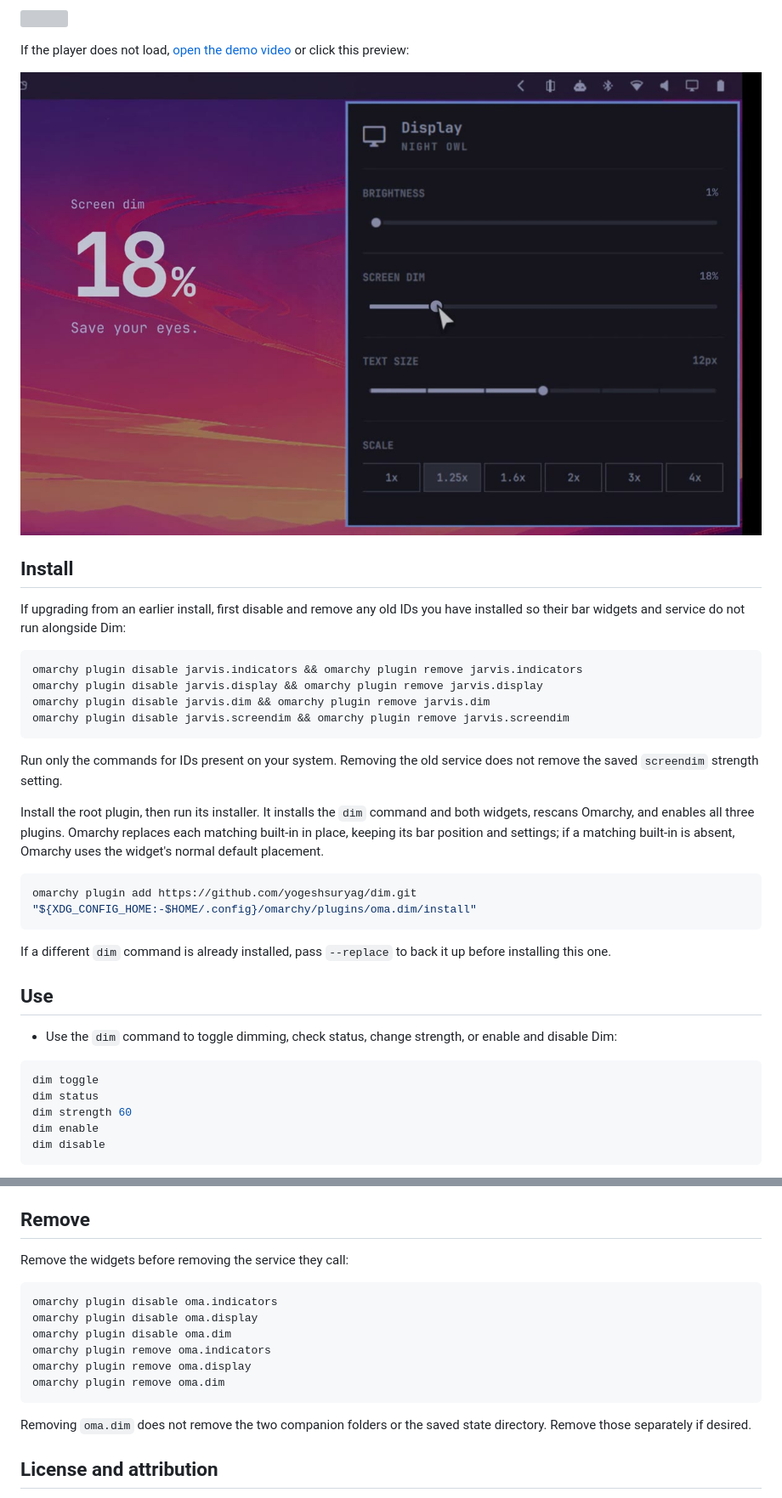
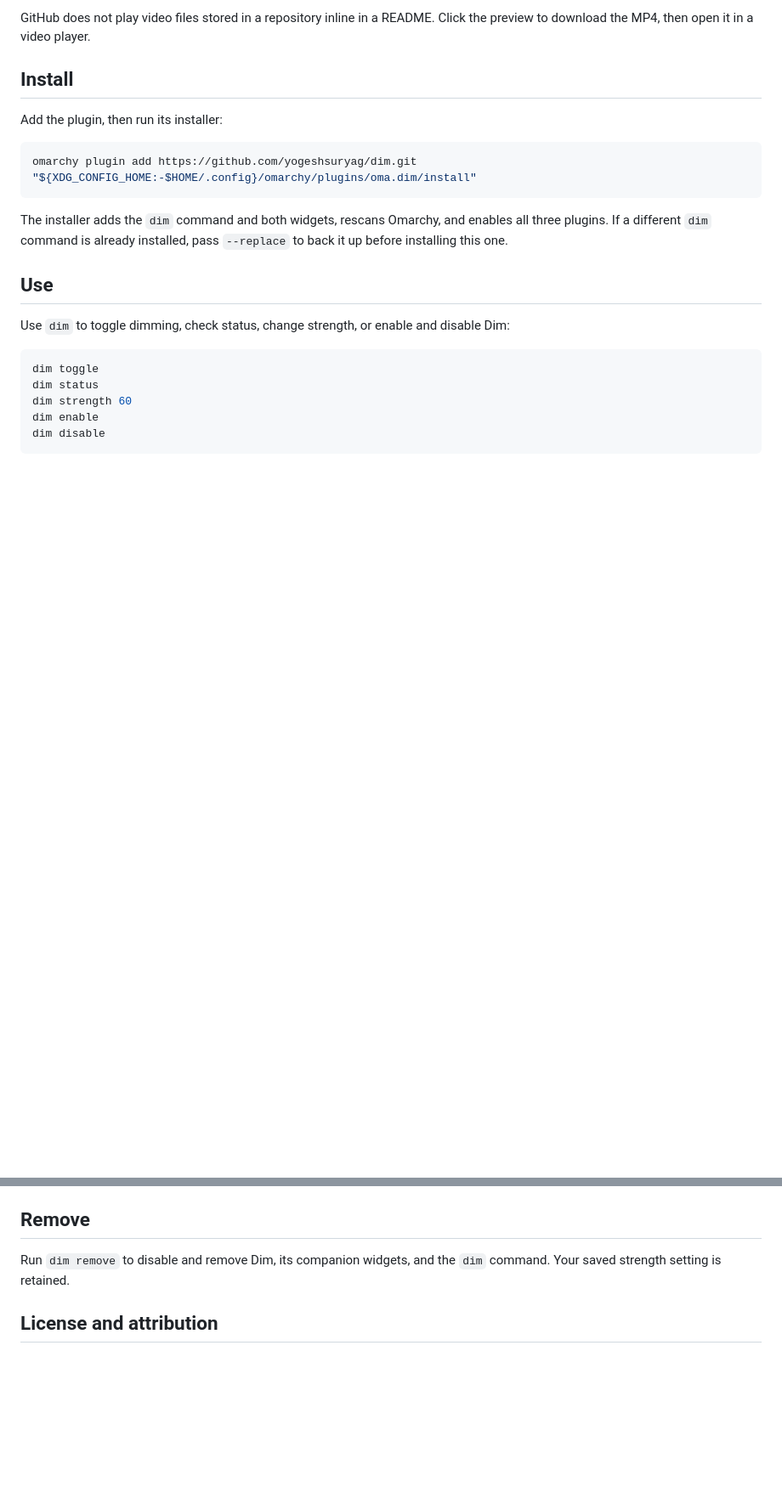
Before and after one commit to yogeshsuryag/dim, a Markdown page: README.md, 2 parts joined by grey strips. Shown at 85% size. Drawn GitHub-style; pictures changed too: docs/assets/dim-demo-poster.jpg (deleted); blank space fills up the shorter version; grey boxes are pictures that could not be loaded.

Commit message:
Add safe Dim removal command and refresh demo README

````diff
--- a/README.md
+++ b/README.md
@@ -5,37 +6,20 @@ Dim every display with a black overlay, toggle it from the bar, and adjust its s
 
-![](https://github.com/user-attachments/assets/535337ed-982e-4a4e-a2a6-457716df9509)
-
-If the player does not load, [open the demo video](docs/assets/dim-demo.mp4) or click this preview:
-
-[![Dim demo preview](docs/assets/dim-demo-poster.jpg)](docs/assets/dim-demo.mp4)
-
-
+GitHub does not play video files stored in a repository inline in a README. Click the preview to download the MP4, then open it in a video player.
 
 ## Install
 
-If upgrading from an earlier install, first disable and remove any old IDs you have installed so their bar widgets and service do not run alongside Dim:
-
-```sh
-omarchy plugin disable jarvis.indicators && omarchy plugin remove jarvis.indicators
-omarchy plugin disable jarvis.display && omarchy plugin remove jarvis.display
-omarchy plugin disable jarvis.dim && omarchy plugin remove jarvis.dim
-omarchy plugin disable jarvis.screendim && omarchy plugin remove jarvis.screendim
-```
-
-Run only the commands for IDs present on your system. Removing the old service does not remove the saved `screendim` strength setting.
-
-Install the root plugin, then run its installer. It installs the `dim` command and both widgets, rescans Omarchy, and enables all three plugins. Omarchy replaces each matching built-in in place, keeping its bar position and settings; if a matching built-in is absent, Omarchy uses the widget's normal default placement.
+Add the plugin, then run its installer:
 
 ```sh
 omarchy plugin add https://github.com/yogeshsuryag/dim.git
 "${XDG_CONFIG_HOME:-$HOME/.config}/omarchy/plugins/oma.dim/install"
 ```
 
-If a different `dim` command is already installed, pass `--replace` to back it up before installing this one.
+The installer adds the `dim` command and both widgets, rescans Omarchy, and enables all three plugins. If a different `dim` command is already installed, pass `--replace` to back it up before installing this one.
 
 ## Use
 
-- Use the `dim` command to toggle dimming, check status, change strength, or enable and disable Dim:
+Use `dim` to toggle dimming, check status, change strength, or enable and disable Dim:
 
 ```sh
 dim toggle
@@ -49,18 +33,7 @@ Run `dim` or `dim help` to see the command list. `dim status` shows whether Dim
 
 ## Remove
 
-Remove the widgets before removing the service they call:
-
-```sh
-omarchy plugin disable oma.indicators
-omarchy plugin disable oma.display
-omarchy plugin disable oma.dim
-omarchy plugin remove oma.indicators
-omarchy plugin remove oma.display
-omarchy plugin remove oma.dim
-```
-
-Removing `oma.dim` does not remove the two companion folders or the saved state directory. Remove those separately if desired.
+Run `dim remove` to disable and remove Dim, its companion widgets, and the `dim` command. Your saved strength setting is retained.
 
 ## License and attribution
 
````
Also changed, not shown: other parts of README.md (+2 -1 lines), TECHNICAL.md (+5 -1 lines), docs/assets/dim-demo-poster.png (added), 2 other files.
